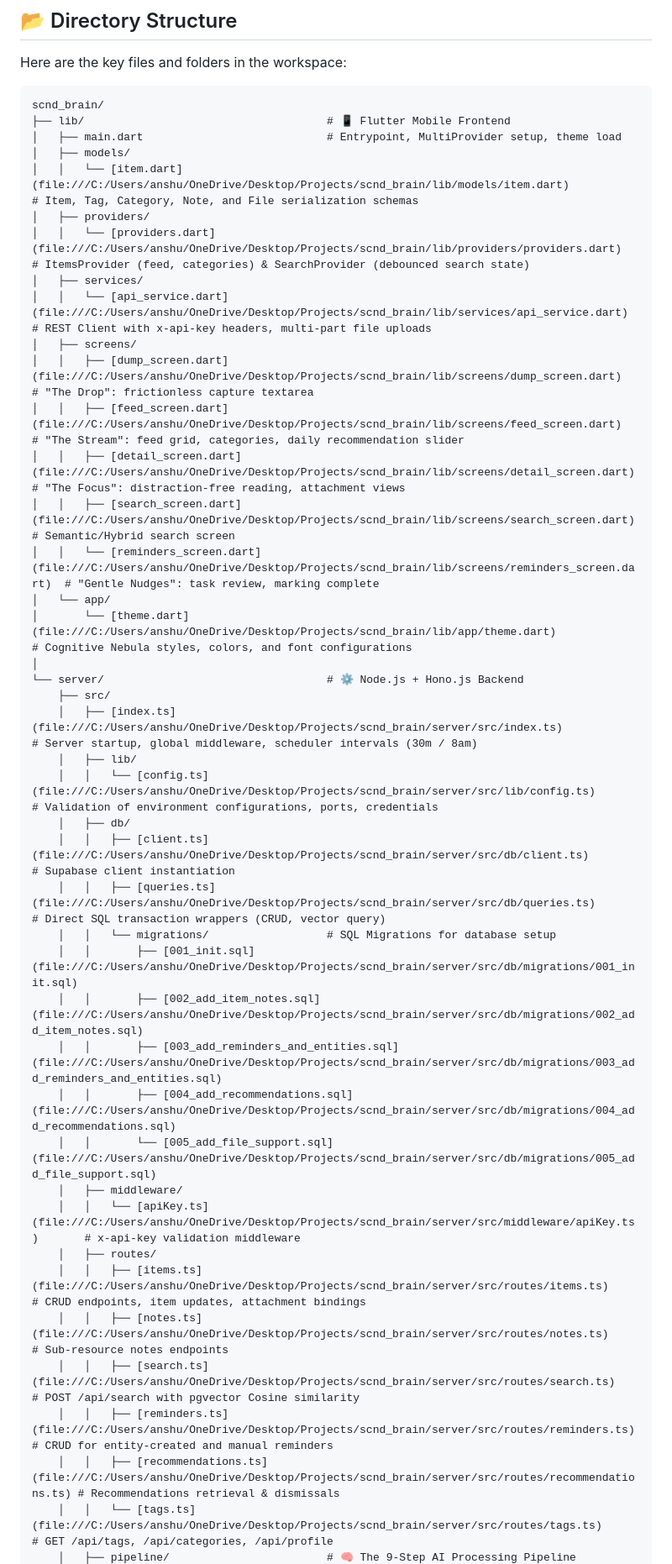
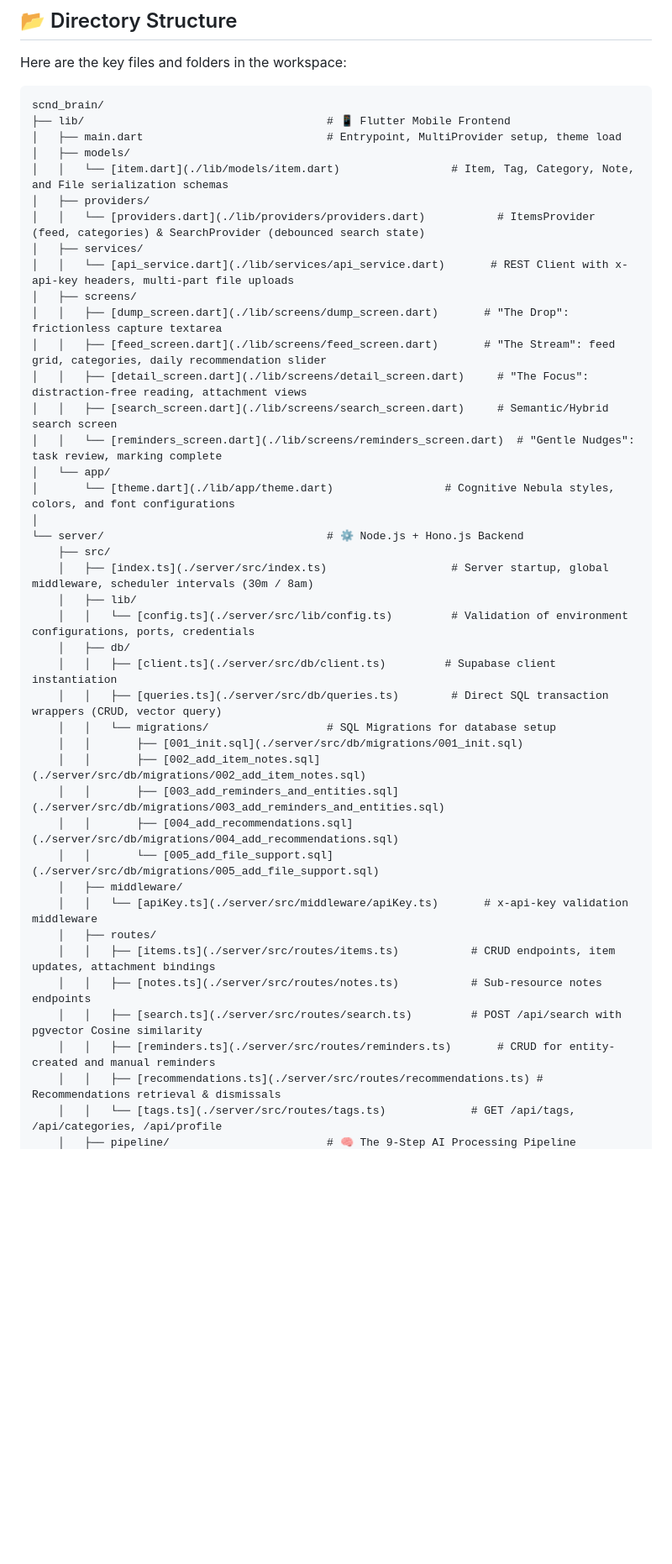
Before and after one commit to Anshul-0211/second-brain, a Markdown page: README.md, the part around one of its changes. Shown at 84% size. GitHub-like rendering; blank space fills up the shorter version.

Commit message:
Make file links in README.md relative for GitHub portability

```diff
--- a/README.md
+++ b/README.md
@@ -140,41 +140,41 @@ scnd_brain/
 ├── lib/                                     # 📱 Flutter Mobile Frontend
 │   ├── main.dart                            # Entrypoint, MultiProvider setup, theme load
 │   ├── models/
-│   │   └── [item.dart](file:///C:/Users/anshu/OneDrive/Desktop/Projects/scnd_brain/lib/models/item.dart)                 # Item, Tag, Category, Note, and File serialization schemas
+│   │   └── [item.dart](./lib/models/item.dart)                 # Item, Tag, Category, Note, and File serialization schemas
 │   ├── providers/
-│   │   └── [providers.dart](file:///C:/Users/anshu/OneDrive/Desktop/Projects/scnd_brain/lib/providers/providers.dart)           # ItemsProvider (feed, categories) & SearchProvider (debounced search state)
+│   │   └── [providers.dart](./lib/providers/providers.dart)           # ItemsProvider (feed, categories) & SearchProvider (debounced search state)
 │   ├── services/
-│   │   └── [api_service.dart](file:///C:/Users/anshu/OneDrive/Desktop/Projects/scnd_brain/lib/services/api_service.dart)       # REST Client with x-api-key headers, multi-part file uploads
+│   │   └── [api_service.dart](./lib/services/api_service.dart)       # REST Client with x-api-key headers, multi-part file uploads
 │   ├── screens/
-│   │   ├── [dump_screen.dart](file:///C:/Users/anshu/OneDrive/Desktop/Projects/scnd_brain/lib/screens/dump_screen.dart)       # "The Drop": frictionless capture textarea
-│   │   ├── [feed_screen.dart](file:///C:/Users/anshu/OneDrive/Desktop/Projects/scnd_brain/lib/screens/feed_screen.dart)       # "The Stream": feed grid, categories, daily recommendation slider
-│   │   ├── [detail_screen.dart](file:///C:/Users/anshu/OneDrive/Desktop/Projects/scnd_brain/lib/screens/detail_screen.dart)     # "The Focus": distraction-free reading, attachment views
-│   │   ├── [search_screen.dart](file:///C:/Users/anshu/OneDrive/Desktop/Projects/scnd_brain/lib/screens/search_screen.dart)     # Semantic/Hybrid search screen
-│   │   └── [reminders_screen.dart](file:///C:/Users/anshu/OneDrive/Desktop/Projects/scnd_brain/lib/screens/reminders_screen.dart)  # "Gentle Nudges": task review, marking complete
+│   │   ├── [dump_screen.dart](./lib/screens/dump_screen.dart)       # "The Drop": frictionless capture textarea
+│   │   ├── [feed_screen.dart](./lib/screens/feed_screen.dart)       # "The Stream": feed grid, categories, daily recommendation slider
+│   │   ├── [detail_screen.dart](./lib/screens/detail_screen.dart)     # "The Focus": distraction-free reading, attachment views
+│   │   ├── [search_screen.dart](./lib/screens/search_screen.dart)     # Semantic/Hybrid search screen
+│   │   └── [reminders_screen.dart](./lib/screens/reminders_screen.dart)  # "Gentle Nudges": task review, marking complete
 │   └── app/
-│       └── [theme.dart](file:///C:/Users/anshu/OneDrive/Desktop/Projects/scnd_brain/lib/app/theme.dart)                 # Cognitive Nebula styles, colors, and font configurations
+│       └── [theme.dart](./lib/app/theme.dart)                 # Cognitive Nebula styles, colors, and font configurations
 │
 └── server/                                  # ⚙️ Node.js + Hono.js Backend
     ├── src/
-    │   ├── [index.ts](file:///C:/Users/anshu/OneDrive/Desktop/Projects/scnd_brain/server/src/index.ts)                   # Server startup, global middleware, scheduler intervals (30m / 8am)
+    │   ├── [index.ts](./server/src/index.ts)                   # Server startup, global middleware, scheduler intervals (30m / 8am)
     │   ├── lib/
-    │   │   └── [config.ts](file:///C:/Users/anshu/OneDrive/Desktop/Projects/scnd_brain/server/src/lib/config.ts)         # Validation of environment configurations, ports, credentials
+    │   │   └── [config.ts](./server/src/lib/config.ts)         # Validation of environment configurations, ports, credentials
     │   ├── db/
-    │   │   ├── [client.ts](file:///C:/Users/anshu/OneDrive/Desktop/Projects/scnd_brain/server/src/db/client.ts)         # Supabase client instantiation
-    │   │   ├── [queries.ts](file:///C:/Users/anshu/OneDrive/Desktop/Projects/scnd_brain/server/src/db/queries.ts)        # Direct SQL transaction wrappers (CRUD, vector query)
+    │   │   ├── [client.ts](./server/src/db/client.ts)         # Supabase client instantiation
+    │   │   ├── [queries.ts](./server/src/db/queries.ts)        # Direct SQL transaction wrappers (CRUD, vector query)
     │   │   └── migrations/                  # SQL Migrations for database setup
-    │   │       ├── [001_init.sql](file:///C:/Users/anshu/OneDrive/Desktop/Projects/scnd_brain/server/src/db/migrations/001_init.sql)
-    │   │       ├── [002_add_item_notes.sql](file:///C:/Users/anshu/OneDrive/Desktop/Projects/scnd_brain/server/src/db/migrations/002_add_item_notes.sql)
-    │   │       ├── [003_add_reminders_and_entities.sql](file:///C:/Users/anshu/OneDrive/Desktop/Projects/scnd_brain/server/src/db/migrations/003_add_reminders_and_entities.sql)
-    │   │       ├── [004_add_recommendations.sql](file:///C:/Users/anshu/OneDrive/Desktop/Projects/scnd_brain/server/src/db/migrations/004_add_recommendations.sql)
-    │   │       └── [005_add_file_support.sql](file:///C:/Users/anshu/OneDrive/Desktop/Projects/scnd_brain/server/src/db/migrations/005_add_file_support.sql)
+    │   │       ├── [001_init.sql](./server/src/db/migrations/001_init.sql)
+    │   │       ├── [002_add_item_notes.sql](./server/src/db/migrations/002_add_item_notes.sql)
+    │   │       ├── [003_add_reminders_and_entities.sql](./server/src/db/migrations/003_add_reminders_and_entities.sql)
+    │   │       ├── [004_add_recommendations.sql](./server/src/db/migrations/004_add_recommendations.sql)
+    │   │       └── [005_add_file_support.sql](./server/src/db/migrations/005_add_file_support.sql)
     │   ├── middleware/
-    │   │   └── [apiKey.ts](file:///C:/Users/anshu/OneDrive/Desktop/Projects/scnd_brain/server/src/middleware/apiKey.ts)       # x-api-key validation middleware
+    │   │   └── [apiKey.ts](./server/src/middleware/apiKey.ts)       # x-api-key validation middleware
     │   ├── routes/
-    │   │   ├── [items.ts](file:///C:/Users/anshu/OneDrive/Desktop/Projects/scnd_brain/server/src/routes/items.ts)           # CRUD endpoints, item updates, attachment bindings
-    │   │   ├── [notes.ts](file:///C:/Users/anshu/OneDrive/Desktop/Projects/scnd_brain/server/src/routes/notes.ts)           # Sub-resource notes endpoints
-    │   │   ├── [search.ts](file:///C:/Users/anshu/OneDrive/Desktop/Projects/scnd_brain/server/src/routes/search.ts)         # POST /api/search with pgvector Cosine similarity
-    │   │   ├── [reminders.ts](file:///C:/Users/anshu/OneDrive/Desktop/Projects/scnd_brain/server/src/routes/reminders.ts)       # CRUD for entity-created and manual reminders
-    │   │   ├── [recommendations.ts](file:///C:/Users/anshu/OneDrive/Desktop/Projects/scnd_brain/server/src/routes/recommendations.ts) # Recommendations retrieval & dismissals
-    │   │   └── [tags.ts](file:///C:/Users/anshu/OneDrive/Desktop/Projects/scnd_brain/server/src/routes/tags.ts)             # GET /api/tags, /api/categories, /api/profile
+    │   │   ├── [items.ts](./server/src/routes/items.ts)           # CRUD endpoints, item updates, attachment bindings
+    │   │   ├── [notes.ts](./server/src/routes/notes.ts)           # Sub-resource notes endpoints
+    │   │   ├── [search.ts](./server/src/routes/search.ts)         # POST /api/search with pgvector Cosine similarity
+    │   │   ├── [reminders.ts](./server/src/routes/reminders.ts)       # CRUD for entity-created and manual reminders
+    │   │   ├── [recommendations.ts](./server/src/routes/recommendations.ts) # Recommendations retrieval & dismissals
+    │   │   └── [tags.ts](./server/src/routes/tags.ts)             # GET /api/tags, /api/categories, /api/profile
     │   ├── pipeline/                        # 🧠 The 9-Step AI Processing Pipeline
```
Also changed, not shown: other parts of README.md (+17 -17 lines).
